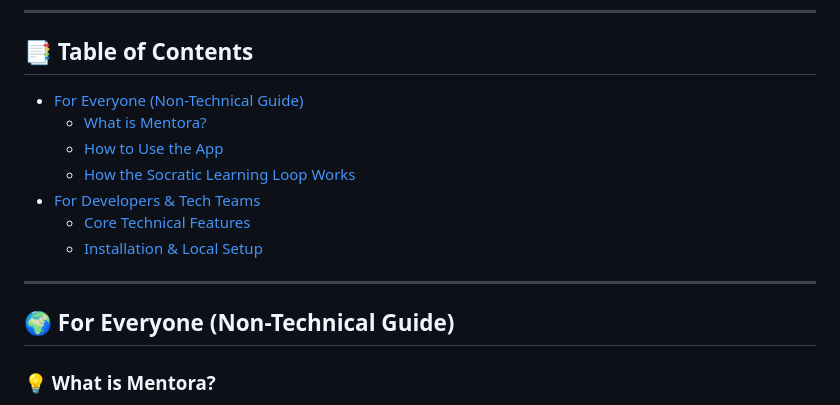
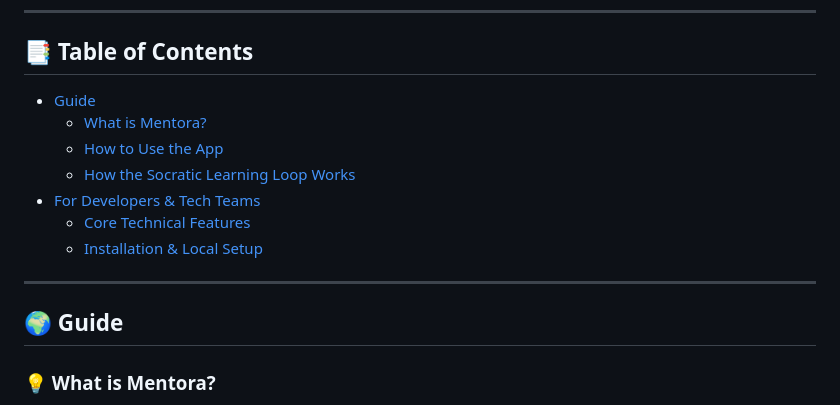
Before and after one commit to meriltitus/Mentora, a Markdown page: README.md, the part around the change. Drawn GitHub-style.

Commit message:
Update section title

```diff
--- a/README.md
+++ b/README.md
@@ -11,7 +11,7 @@
 ---
 
 ## 📑 Table of Contents
-* [For Everyone (Non-Technical Guide)](#-for-everyone-non-technical-guide)
+* [Guide](#-for-everyone-non-technical-guide)
   * [What is Mentora?](#-what-is-mentora)
   * [How to Use the App](#-how-to-use-the-app)
   * [How the Socratic Learning Loop Works](#-how-the-socratic-learning-loop-works)
@@ -21,7 +21,7 @@
 
 ---
 
-## 🌍 For Everyone (Non-Technical Guide)
+## 🌍 Guide
 
 ### 💡 What is Mentora?
 Most educational AI tools act as **passive encyclopedias**—they generate overwhelming walls of text when asked a question, leaving the student in a passive reading state with zero verification of whether comprehension actually took place.
```
